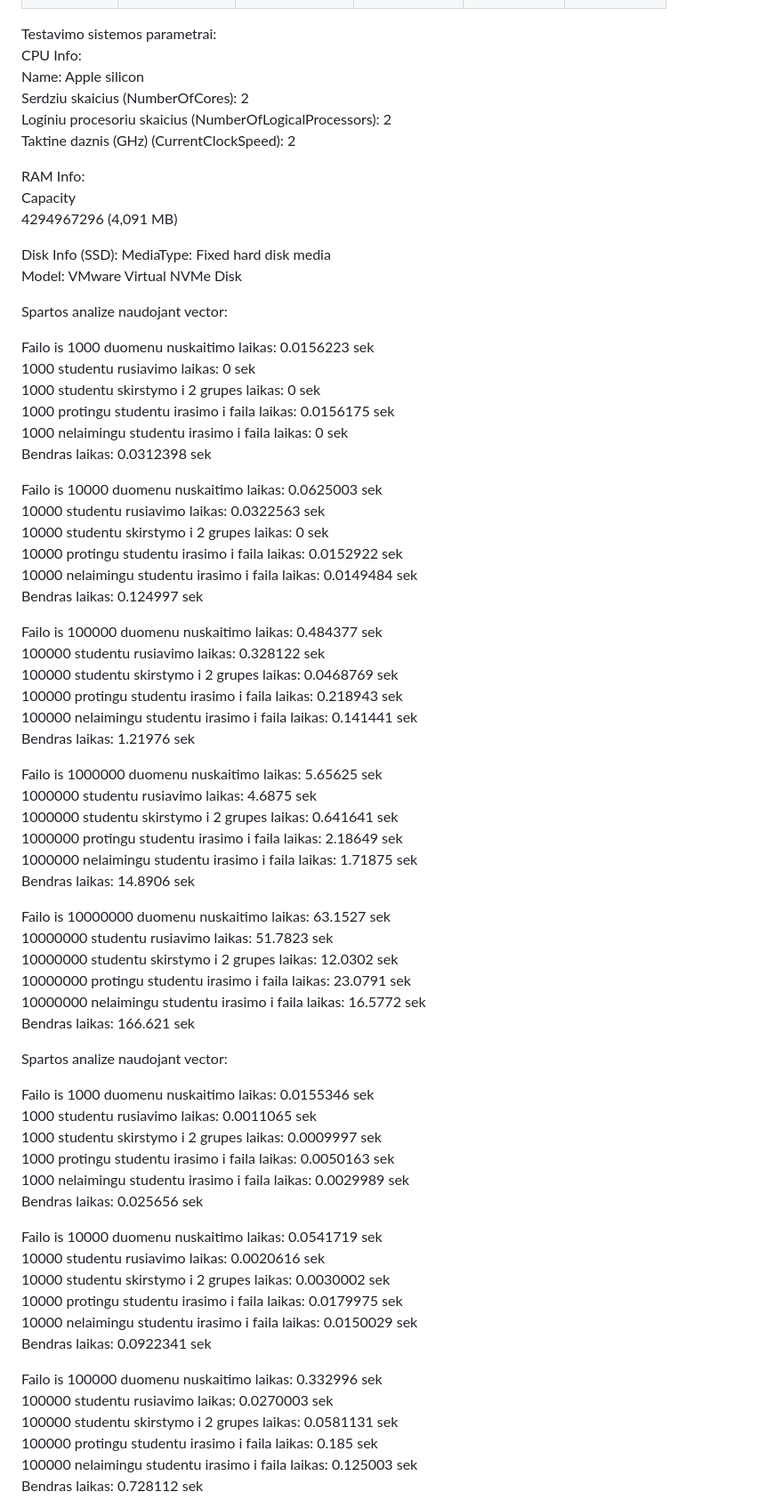
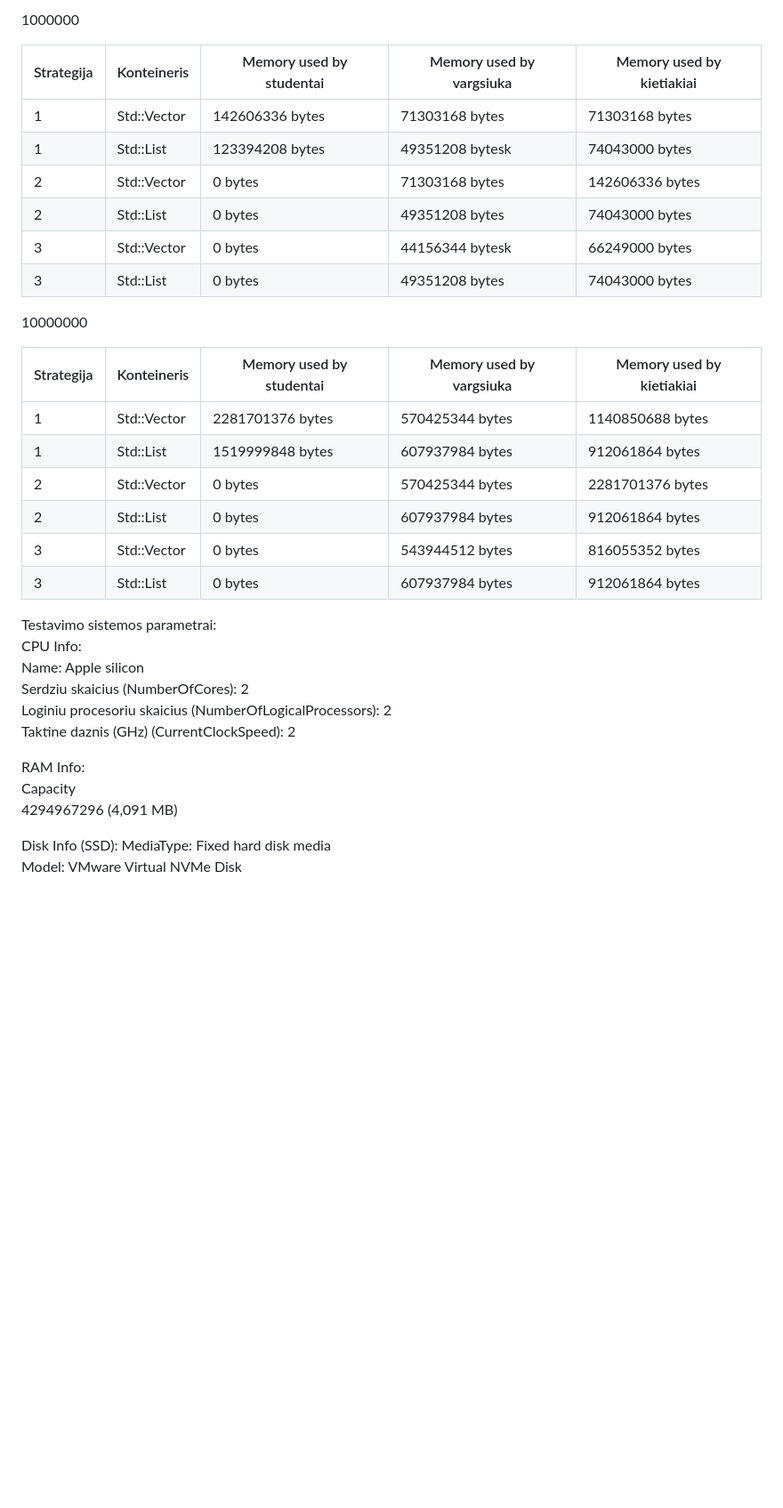
Before and after one commit to Darj0/objektinis-2, a Markdown page: README.md, the part around one of its changes. Shown at 89% size. Drawn GitHub-style; blank space fills up the shorter version.

```diff
--- a/README.md
+++ b/README.md
@@ -10,3 +64,26 @@ Bendras veikimo laikas naudojant skirtingus konteinerius:
+1000000
+
+|   Strategija    | Konteineris |Memory used by studentai|Memory used by vargsiuka|Memory used by kietiakiai|
+|-----------------|-------------|-------------|-------------|--------------|
+|        1        | Std::Vector |142606336 bytes|71303168 bytes|71303168 bytes|
+|        1        | Std::List   | 123394208 bytes | 49351208 bytesk| 74043000 bytes |
+|        2        | Std::Vector |0 bytes| 71303168 bytes|  142606336 bytes |
+|        2        | Std::List   |0 bytes |49351208 bytes|  74043000 bytes |
+|        3        | Std::Vector |0 bytes|  44156344 bytesk| 66249000 bytes |
+|        3        | Std::List   |0 bytes |49351208 bytes| 74043000 bytes |
+
+
+10000000
+
+|   Strategija    | Konteineris |Memory used by studentai|Memory used by vargsiuka|Memory used by kietiakiai|
+|-----------------|-------------|-------------|-------------|--------------|
+|        1        | Std::Vector |2281701376 bytes|570425344 bytes|1140850688 bytes|
+|        1        | Std::List   |1519999848 bytes | 607937984 bytes|  912061864 bytes |
+|        2        | Std::Vector |0 bytes| 570425344 bytes|   2281701376 bytes |
+|        2        | Std::List   |0 bytes | 607937984 bytes|  912061864 bytes |
+|        3        | Std::Vector |0 bytes| 543944512 bytes|  816055352 bytes |
+|        3        | Std::List   |0 bytes |607937984 bytes| 912061864 bytes |
+
 
 Testavimo sistemos parametrai:
 CPU Info:
@@ -22,65 +99,3 @@ Capacity
 Disk Info (SSD):
 MediaType: Fixed hard disk media
 Model: VMware Virtual NVMe Disk
-
-Spartos analize naudojant vector:
-
-Failo is 1000 duomenu nuskaitimo laikas: 0.0156223 sek
-1000 studentu rusiavimo laikas: 0 sek
-1000 studentu skirstymo i 2 grupes laikas: 0 sek
-1000 protingu studentu irasimo i faila laikas: 0.0156175 sek
-1000 nelaimingu studentu irasimo i faila laikas: 0 sek
-Bendras laikas: 0.0312398 sek
-
-Failo is 10000 duomenu nuskaitimo laikas: 0.0625003 sek
-10000 studentu rusiavimo laikas: 0.0322563 sek
-10000 studentu skirstymo i 2 grupes laikas: 0 sek
-10000 protingu studentu irasimo i faila laikas: 0.0152922 sek
-10000 nelaimingu studentu irasimo i faila laikas: 0.0149484 sek
-Bendras laikas: 0.124997 sek
-
-Failo is 100000 duomenu nuskaitimo laikas: 0.484377 sek
-100000 studentu rusiavimo laikas: 0.328122 sek
-100000 studentu skirstymo i 2 grupes laikas: 0.0468769 sek
-100000 protingu studentu irasimo i faila laikas: 0.218943 sek
-100000 nelaimingu studentu irasimo i faila laikas: 0.141441 sek
-Bendras laikas: 1.21976 sek
-
-Failo is 1000000 duomenu nuskaitimo laikas: 5.65625 sek
-1000000 studentu rusiavimo laikas: 4.6875 sek
-1000000 studentu skirstymo i 2 grupes laikas: 0.641641 sek
-1000000 protingu studentu irasimo i faila laikas: 2.18649 sek
-1000000 nelaimingu studentu irasimo i faila laikas: 1.71875 sek
-Bendras laikas: 14.8906 sek
-
-Failo is 10000000 duomenu nuskaitimo laikas: 63.1527 sek
-10000000 studentu rusiavimo laikas: 51.7823 sek
-10000000 studentu skirstymo i 2 grupes laikas: 12.0302 sek
-10000000 protingu studentu irasimo i faila laikas: 23.0791 sek
-10000000 nelaimingu studentu irasimo i faila laikas: 16.5772 sek
-Bendras laikas: 166.621 sek
-
-
-Spartos analize naudojant vector:
-
-Failo is 1000 duomenu nuskaitimo laikas: 0.0155346 sek
-1000 studentu rusiavimo laikas: 0.0011065 sek
-1000 studentu skirstymo i 2 grupes laikas: 0.0009997 sek
-1000 protingu studentu irasimo i faila laikas: 0.0050163 sek
-1000 nelaimingu studentu irasimo i faila laikas: 0.0029989 sek
-Bendras laikas: 0.025656 sek
-
-Failo is 10000 duomenu nuskaitimo laikas: 0.0541719 sek
-10000 studentu rusiavimo laikas: 0.0020616 sek
-10000 studentu skirstymo i 2 grupes laikas: 0.0030002 sek
-10000 protingu studentu irasimo i faila laikas: 0.0179975 sek
-10000 nelaimingu studentu irasimo i faila laikas: 0.0150029 sek
-Bendras laikas: 0.0922341 sek
-
-Failo is 100000 duomenu nuskaitimo laikas: 0.332996 sek
-100000 studentu rusiavimo laikas: 0.0270003 sek
-100000 studentu skirstymo i 2 grupes laikas: 0.0581131 sek
-100000 protingu studentu irasimo i faila laikas: 0.185 sek
-100000 nelaimingu studentu irasimo i faila laikas: 0.125003 sek
-Bendras laikas: 0.728112 sek
-
```
Also changed, not shown: other parts of README.md (+59 -21 lines).
